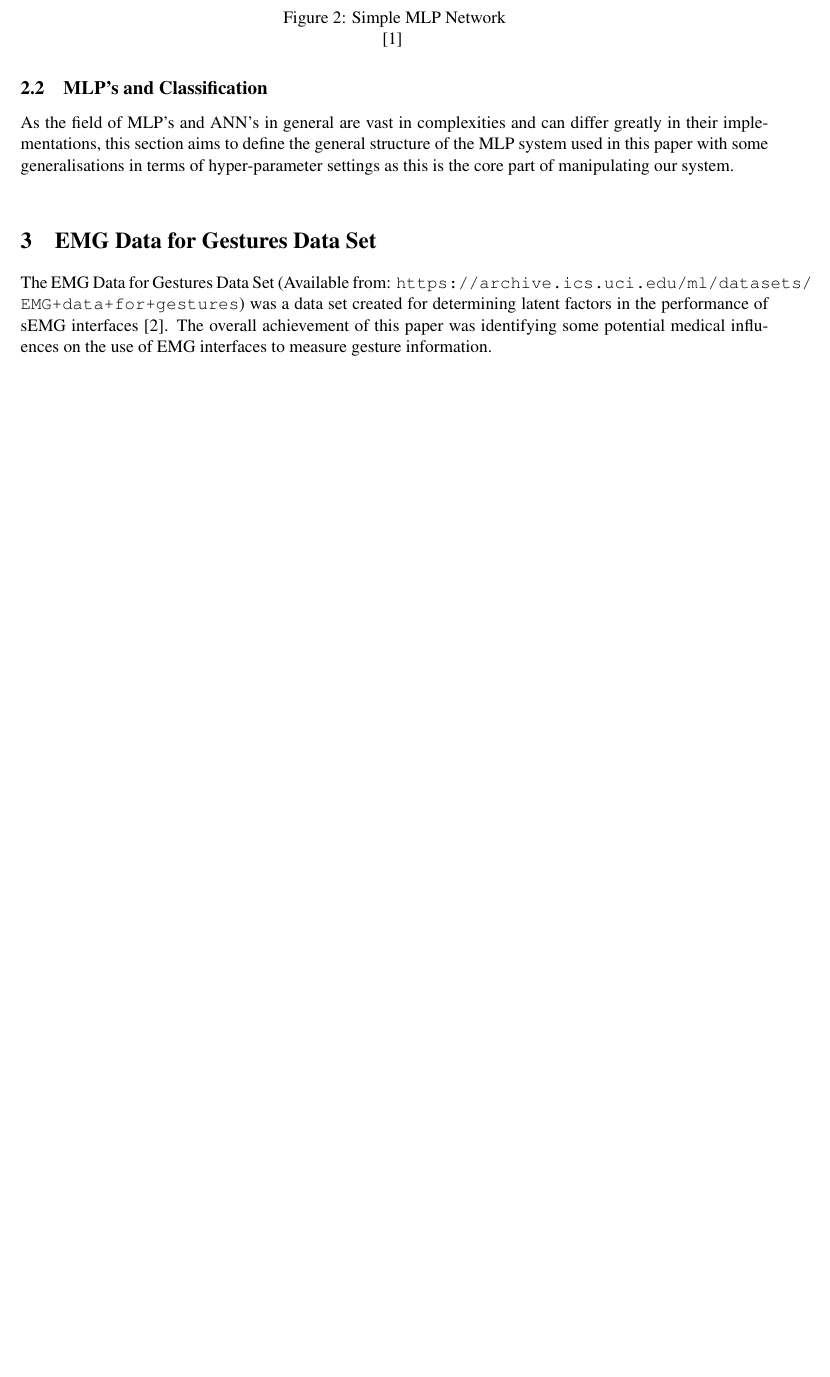
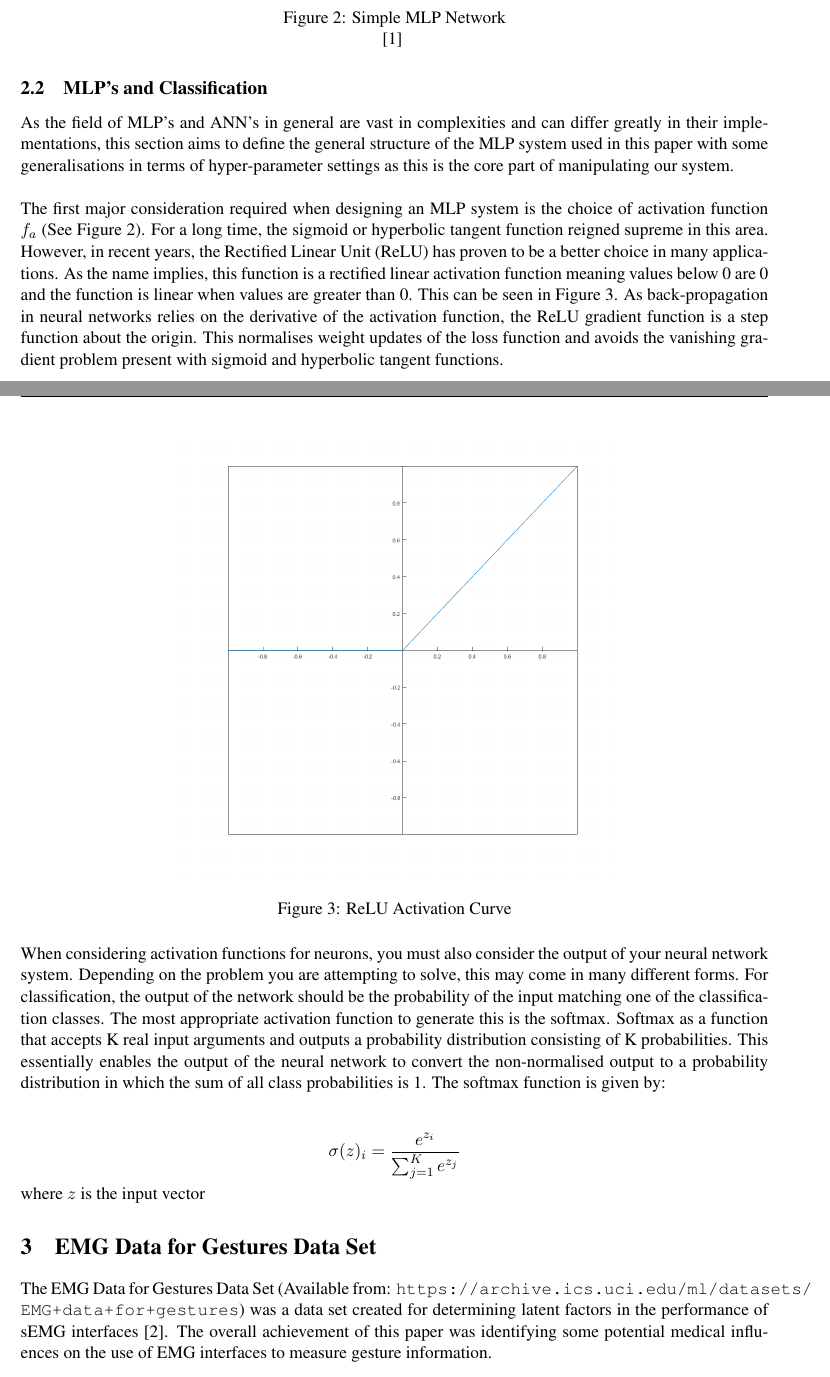
Before and after one commit to GRAYZ16/Octavius, a LaTeX document (Report/dm_report.tex): part of page 5 of 13 before the commit and two parts of pages 5 and 6 of 14 after it, the two joined at a grey line, cut so that both start at the same text, the shorter picture padded with empty space. Compiled offline with pdfLaTeX.

Commit message:
Add Theory of Activation Functions

```diff
--- a/Report/dm_report.tex
+++ b/Report/dm_report.tex
@@ -135,7 +135,20 @@
 	As the field of MLP's and ANN's in general are vast in complexities and can differ greatly in their implementations, this section aims to define the general structure of the MLP system used in this paper with some generalisations in terms of hyper-parameter settings as this is the core part of manipulating our system.\\
 
 	\noindent
+	The first major consideration required when designing an MLP system is the choice of activation function $f_a$ (See Figure \ref{fig:mlp}). For a long time, the sigmoid or hyperbolic tangent function reigned supreme in this area. However, in recent years, the Rectified Linear Unit (ReLU) has proven to be a better choice in many applications. As the name implies, this function is a rectified linear activation function meaning values below 0 are 0 and the function is linear when values are greater than 0. This can be seen in Figure \ref{fig:relu}. As back-propagation in neural networks relies on the derivative of the activation function, the ReLU gradient function is a step function about the origin. This normalises weight updates of the loss function and avoids the vanishing gradient problem present with sigmoid and hyperbolic tangent functions.\\
 
+	\begin{figure}[H]
+		\centering
+		\includegraphics[width=10cm]{Figures/relu}
+		\caption{ReLU Activation Curve}
+		\label{fig:relu}
+	\end{figure}
+
+
+	\noindent
+	When considering activation functions for neurons, you must also consider the output of your neural network system. Depending on the problem you are attempting to solve, this may come in many different forms. For classification, the output of the network should be the probability of the input matching one of the classification classes. The most appropriate activation function to generate this is the softmax. Softmax as a function that accepts K real input arguments and outputs a probability distribution consisting of K probabilities. This essentially enables the output of the neural network to convert the non-normalised output to a probability distribution in which the sum of all class probabilities is 1. The softmax function is given by:\\
+
+	$$\sigma(z)_i= \frac{e^{z_i}}{\sum_{j=1}^{K}e^{z_j}}$$ where $z$ is the input vector
 
 
 	\section{EMG Data for Gestures Data Set}
```
Also changed, not shown: Report/Figures/relu.png (added), Report/dm_report.pdf, Report/dm_report.tex (4 more changed lines), 7 other files.
